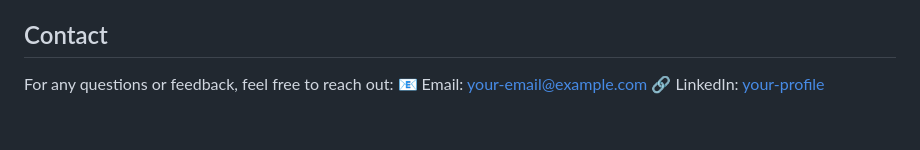
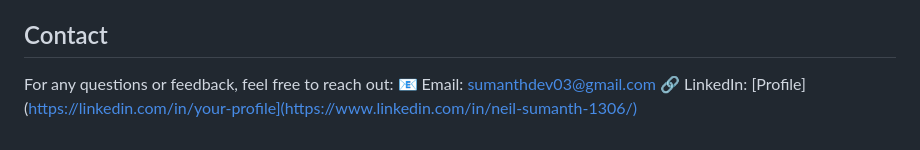
Before and after one commit to D-sumanth/careconnect_2, a Markdown page: README.md, the part around the change. GitHub-like rendering.

```diff
--- a/README.md
+++ b/README.md
@@ -126,5 +126,5 @@ This project is licensed under the **MIT License**.
 ## Contact
 
 For any questions or feedback, feel free to reach out:
-📧 Email: [your-email@example.com](mailto:your-email@example.com)
-🔗 LinkedIn: [your-profile](https://linkedin.com/in/your-profile)
+📧 Email: [sumanthdev03@gmail.com](sumanthdev03@gmail.com)
+🔗 LinkedIn: [Profile](https://linkedin.com/in/your-profile](https://www.linkedin.com/in/neil-sumanth-1306/)
```
